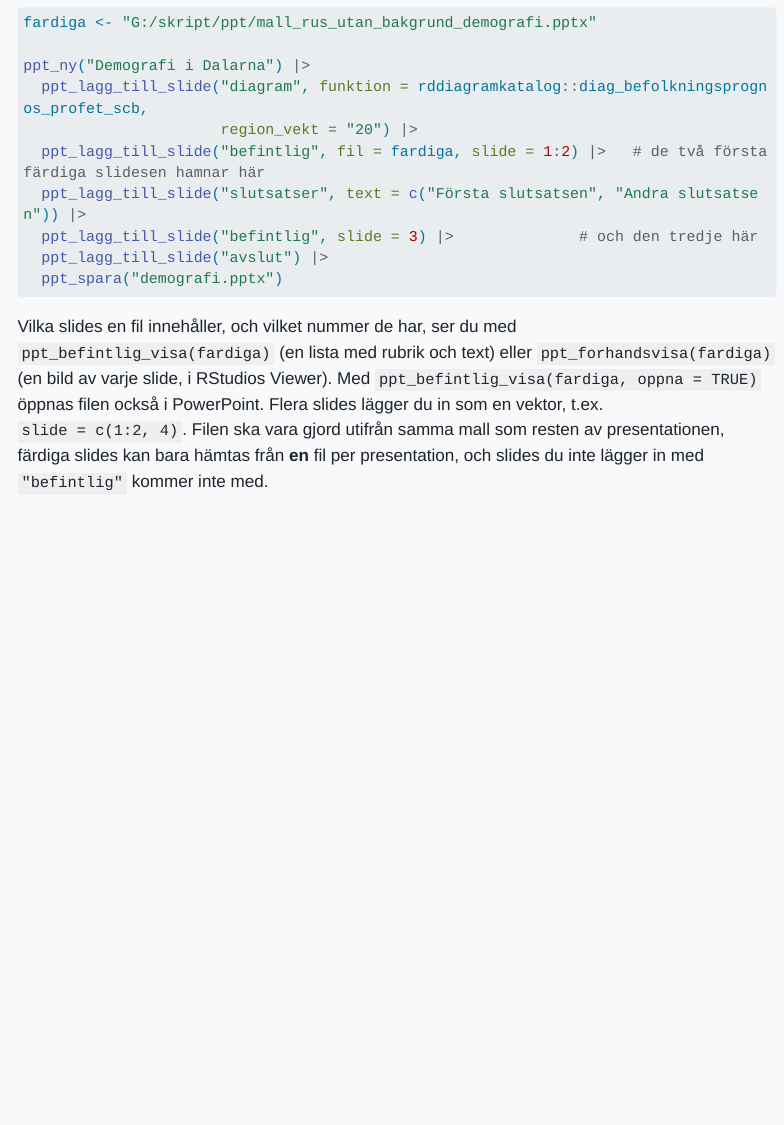
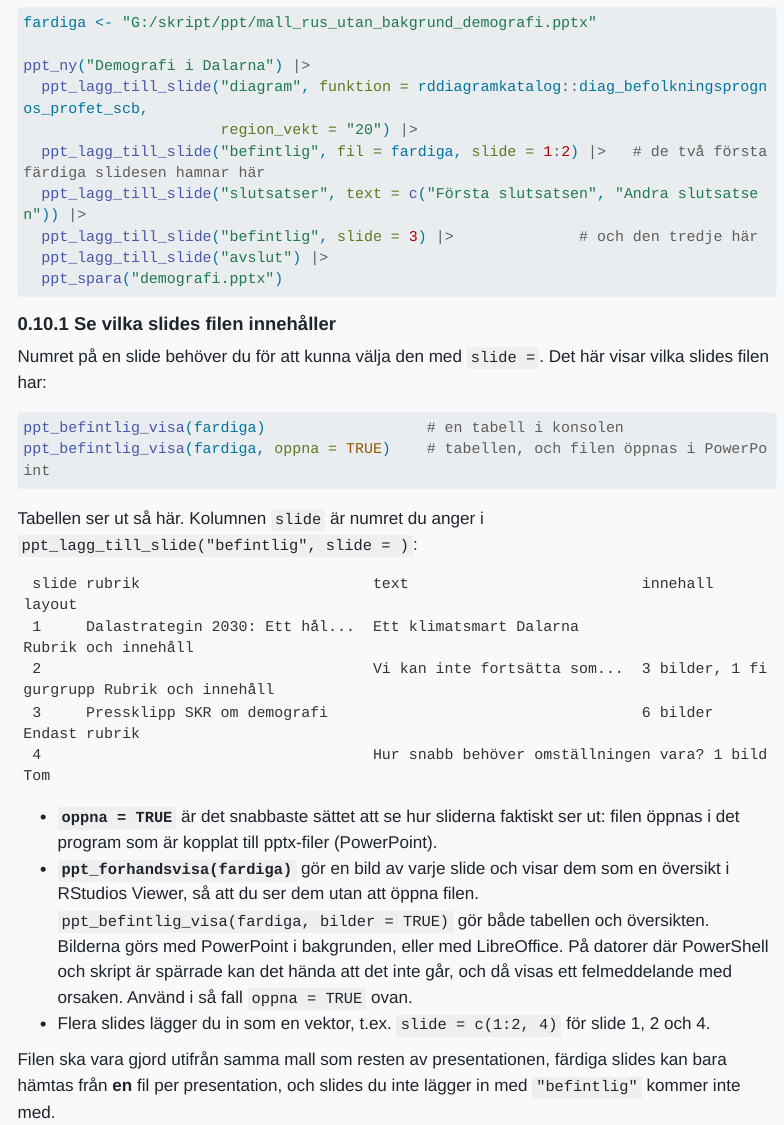
Before and after one commit to Region-Dalarna/dokumentation, a Quarto document (rdppt.qmd): the page in a window 1100 px wide, from 7090 px down. Rendered offline with R 4.5, knitr and Pandoc in place of Quarto, with nearby package versions; menus at the side of the page are left out; long lines of code are wrapped.

Commit message:
rdppt: tydligare avsnitt om ppt_befintlig_visa och ppt_forhandsvisa
Co-Authored-By: Claude Sonnet 5.5 <noreply@anthropic.com>
Claude-Session: https://claude.ai/code/session_014bzEkHybYNzvcyicG3yioL

````diff
--- a/rdppt.qmd
+++ b/rdppt.qmd
@@ -266,7 +266,30 @@
   ppt_spara("demografi.pptx")
 ```
 
-Vilka slides en fil innehåller, och vilket nummer de har, ser du med `ppt_befintlig_visa(fardiga)` (en lista med rubrik och text) eller `ppt_forhandsvisa(fardiga)` (en bild av varje slide, i RStudios Viewer). Med `ppt_befintlig_visa(fardiga, oppna = TRUE)` öppnas filen också i PowerPoint. Flera slides lägger du in som en vektor, t.ex. `slide = c(1:2, 4)`. Filen ska vara gjord utifrån samma mall som resten av presentationen, färdiga slides kan bara hämtas från **en** fil per presentation, och slides du inte lägger in med `"befintlig"` kommer inte med.
+### Se vilka slides filen innehåller
+
+Numret på en slide behöver du för att kunna välja den med `slide = `. Det här visar vilka slides filen har:
+
+```r
+ppt_befintlig_visa(fardiga)                  # en tabell i konsolen
+ppt_befintlig_visa(fardiga, oppna = TRUE)    # tabellen, och filen öppnas i PowerPoint
+```
+
+Tabellen ser ut så här. Kolumnen `slide` är numret du anger i `ppt_lagg_till_slide("befintlig", slide = )`:
+
+```
+ slide rubrik                          text                          innehall               layout
+ 1     Dalastrategin 2030: Ett hål...  Ett klimatsmart Dalarna                              Rubrik och innehåll
+ 2                                     Vi kan inte fortsätta som...  3 bilder, 1 figurgrupp Rubrik och innehåll
+ 3     Pressklipp SKR om demografi                                   6 bilder               Endast rubrik
+ 4                                     Hur snabb behöver omställningen vara? 1 bild         Tom
+```
+
+- **`oppna = TRUE`** är det snabbaste sättet att se hur sliderna faktiskt ser ut: filen öppnas i det program som är kopplat till pptx-filer (PowerPoint).
+- **`ppt_forhandsvisa(fardiga)`** gör en bild av varje slide och visar dem som en översikt i RStudios Viewer, så att du ser dem utan att öppna filen. `ppt_befintlig_visa(fardiga, bilder = TRUE)` gör både tabellen och översikten. Bilderna görs med PowerPoint i bakgrunden, eller med LibreOffice. På datorer där PowerShell och skript är spärrade kan det hända att det inte går, och då visas ett felmeddelande med orsaken. Använd i så fall `oppna = TRUE` ovan.
+- Flera slides lägger du in som en vektor, t.ex. `slide = c(1:2, 4)` för slide 1, 2 och 4.
+
+Filen ska vara gjord utifrån samma mall som resten av presentationen, färdiga slides kan bara hämtas från **en** fil per presentation, och slides du inte lägger in med `"befintlig"` kommer inte med.
 
 ## Regioner, mappar och logg i skriptet
 
````
